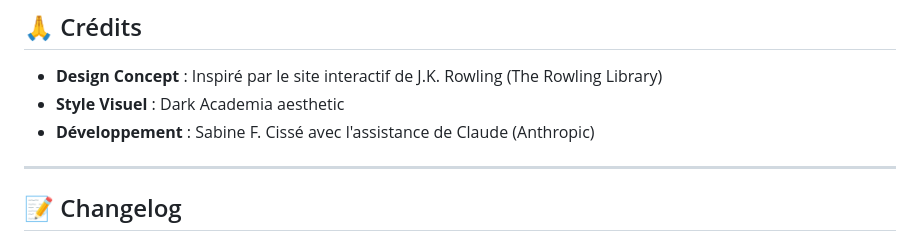
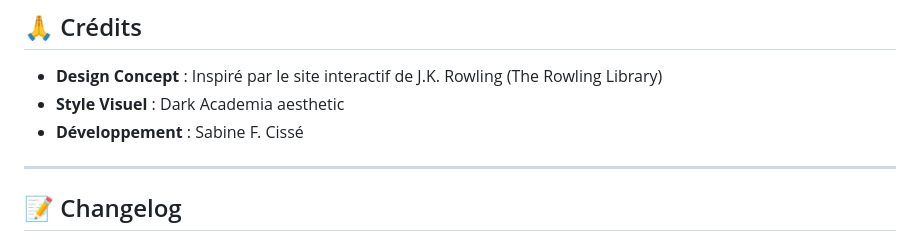
Before and after one commit to fcisse-hub/JGC-Studio-Interactive-page, a Markdown page: JGC STUDIO-readme.md, the part around the change. Drawn GitHub-style.

Commit message:
Update README credits

```diff
--- a/JGC STUDIO-readme.md
+++ b/JGC STUDIO-readme.md
@@ -313,7 +313,7 @@ MIT License - Vous êtes libre d'utiliser, modifier et distribuer ce code.
 
 - **Design Concept** : Inspiré par le site interactif de J.K. Rowling (The Rowling Library)
 - **Style Visuel** : Dark Academia aesthetic
-- **Développement** : Sabine F. Cissé avec l'assistance de Claude (Anthropic)
+- **Développement** : Sabine F. Cissé
 
 ---
 
```
